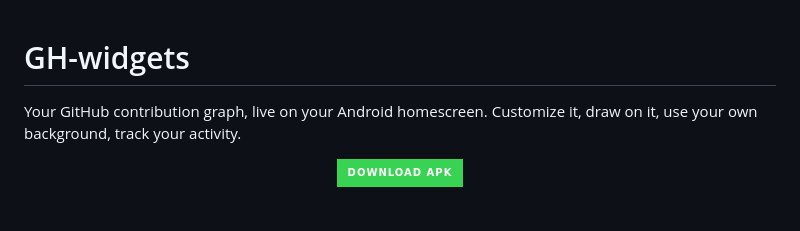
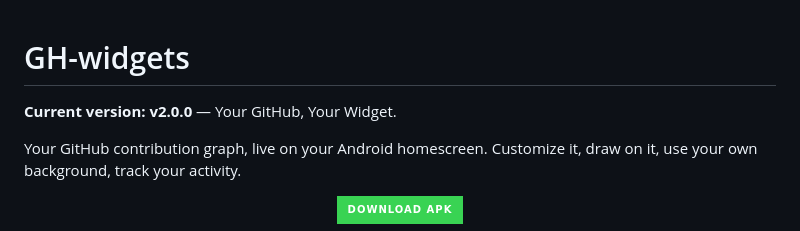
Before and after one commit to mrduhlol/github-widget, a Markdown page: README.md, the part around the change. Drawn GitHub-style; badges without logos; blank space fills up the shorter version.

Commit message:
v2.0: mention current version in readme

```diff
--- a/README.md
+++ b/README.md
@@ -1,4 +1,6 @@
 # GH-widgets
+
+**Current version: v2.0.0** — Your GitHub, Your Widget.
 
 Your GitHub contribution graph, live on your Android homescreen. Customize it, draw on it, use your own background, track your activity.
 
```
